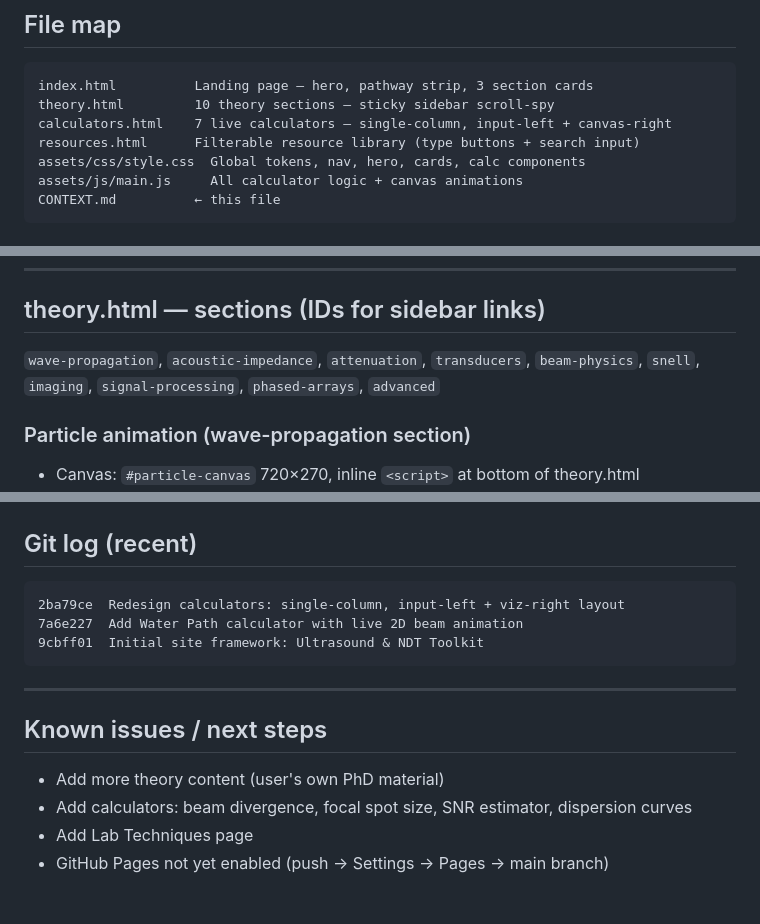
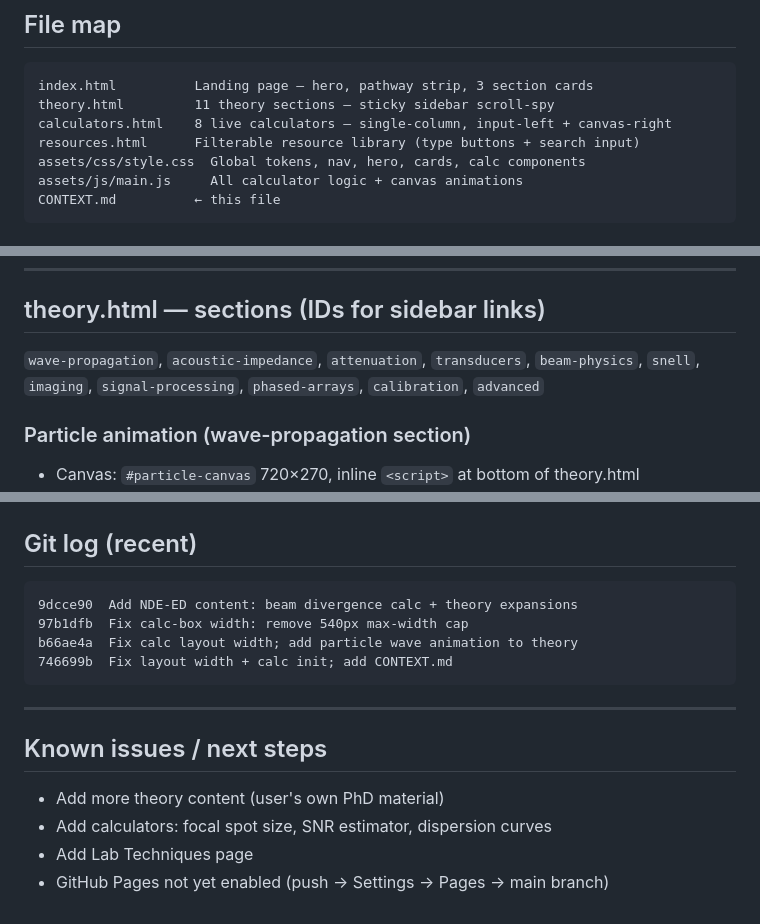
Before and after one commit to adepuharshith/Ultrasound-NDT-Toolkit, a Markdown page: CONTEXT.md, 3 parts joined by grey strips. Drawn GitHub-style.

Commit message:
Update CONTEXT.md: reflect beam divergence calc + theory additions
- File map: 7→8 calculators, 10→11 theory sections
- Calculator ID map: add Beam Divergence row (bd-*)
- Theory sections list: add calibration ID
- Git log: refresh to recent commits
- Next steps: remove beam divergence (done)

Co-Authored-By: Claude Sonnet 4.6 <noreply@anthropic.com>

````diff
--- a/CONTEXT.md
+++ b/CONTEXT.md
@@ -13,8 +13,8 @@ GitHub Pages: `https://adepuharshith.github.io/ultrasound-ndt-toolkit/`
 ## File map
 ```
 index.html          Landing page — hero, pathway strip, 3 section cards
-theory.html         10 theory sections — sticky sidebar scroll-spy
-calculators.html    7 live calculators — single-column, input-left + canvas-right
+theory.html         11 theory sections — sticky sidebar scroll-spy
+calculators.html    8 live calculators — single-column, input-left + canvas-right
 resources.html      Filterable resource library (type buttons + search input)
 assets/css/style.css  Global tokens, nav, hero, cards, calc components
 assets/js/main.js     All calculator logic + canvas animations
@@ -85,7 +86,7 @@ _wpResume() / _wpPause()  // used with visibilitychange event
 
 ## theory.html — sections (IDs for sidebar links)
 `wave-propagation`, `acoustic-impedance`, `attenuation`, `transducers`,
-`beam-physics`, `snell`, `imaging`, `signal-processing`, `phased-arrays`, `advanced`
+`beam-physics`, `snell`, `imaging`, `signal-processing`, `phased-arrays`, `calibration`, `advanced`
 
 ### Particle animation (wave-propagation section)
 - Canvas: `#particle-canvas` 720×270, inline `<script>` at bottom of theory.html
@@ -107,15 +108,16 @@ attribute (`textbook | paper | software | standard | online`) and search query a
 
 ## Git log (recent)
 ```
-2ba79ce  Redesign calculators: single-column, input-left + viz-right layout
-7a6e227  Add Water Path calculator with live 2D beam animation
-9cbff01  Initial site framework: Ultrasound & NDT Toolkit
+9dcce90  Add NDE-ED content: beam divergence calc + theory expansions
+97b1dfb  Fix calc-box width: remove 540px max-width cap
+b66ae4a  Fix calc layout width; add particle wave animation to theory
+746699b  Fix layout width + calc init; add CONTEXT.md
 ```
 
 ---
 
 ## Known issues / next steps
 - Add more theory content (user's own PhD material)
-- Add calculators: beam divergence, focal spot size, SNR estimator, dispersion curves
+- Add calculators: focal spot size, SNR estimator, dispersion curves
 - Add Lab Techniques page
 - GitHub Pages not yet enabled (push → Settings → Pages → main branch)
````
Also changed, not shown: other parts of CONTEXT.md (+1 -0 lines).
